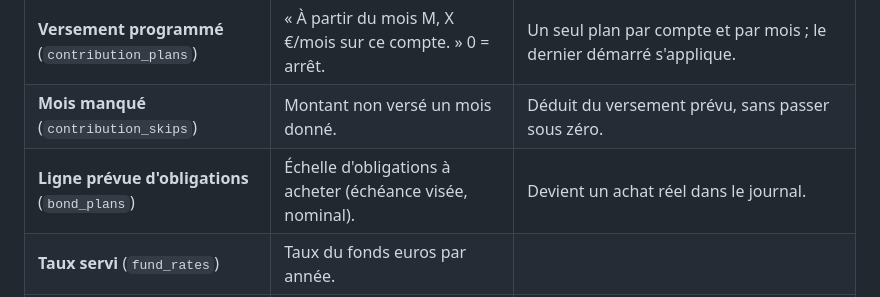
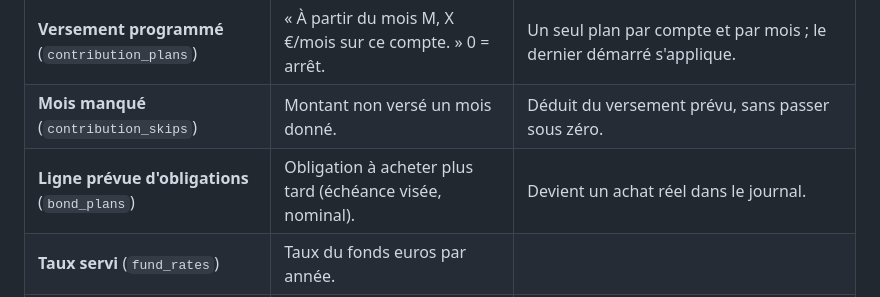
Before and after one commit to maxxroot/hamac-finance, a Markdown page: docs/architecture/modele-de-donnees.md, the part around the change. Drawn GitHub-style.

```diff
--- a/docs/architecture/modele-de-donnees.md
+++ b/docs/architecture/modele-de-donnees.md
@@ -12,7 +12,7 @@ Hamac reprend la logique d'un Google Sheet de plan d'épargne retraite, en corri
 | **Montant d'un document fiscal** (`tax_statement_amounts`) | Montant lu sur le document d'un établissement, par année et par case. | Sert à comparer le récapitulatif fiscal au document reçu. |
 | **Versement programmé** (`contribution_plans`) | « À partir du mois M, X €/mois sur ce compte. » 0 = arrêt. | Un seul plan par compte et par mois ; le dernier démarré s'applique. |
 | **Mois manqué** (`contribution_skips`) | Montant non versé un mois donné. | Déduit du versement prévu, sans passer sous zéro. |
-| **Ligne prévue d'obligations** (`bond_plans`) | Échelle d'obligations à acheter (échéance visée, nominal). | Devient un achat réel dans le journal. |
+| **Ligne prévue d'obligations** (`bond_plans`) | Obligation à acheter plus tard (échéance visée, nominal). | Devient un achat réel dans le journal. |
 | **Taux servi** (`fund_rates`) | Taux du fonds euros par année. | |
 | **Relevé** (`statements`) | Valeur relevée chez l'établissement, pour le rapprochement. | L'écart se corrige par une opération « Correction ». |
 | **Cours** (`prices`) | Historique des cours par titre et par jour. | |
```
Also changed, not shown: README.md (+3 -3 lines), docs/captures/obligations.png, 4 other files.
